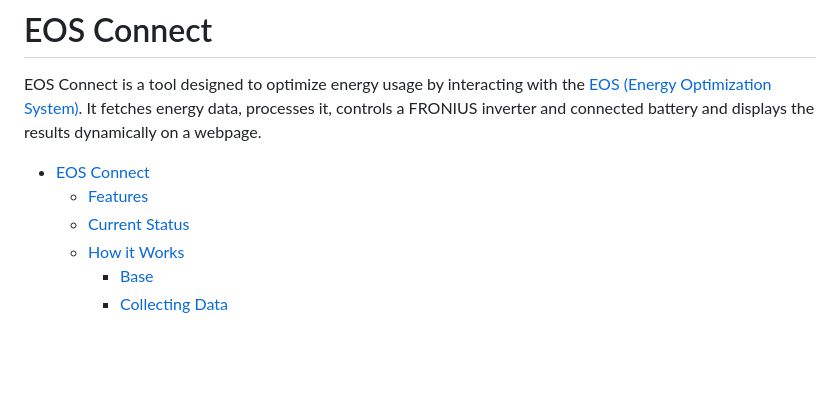
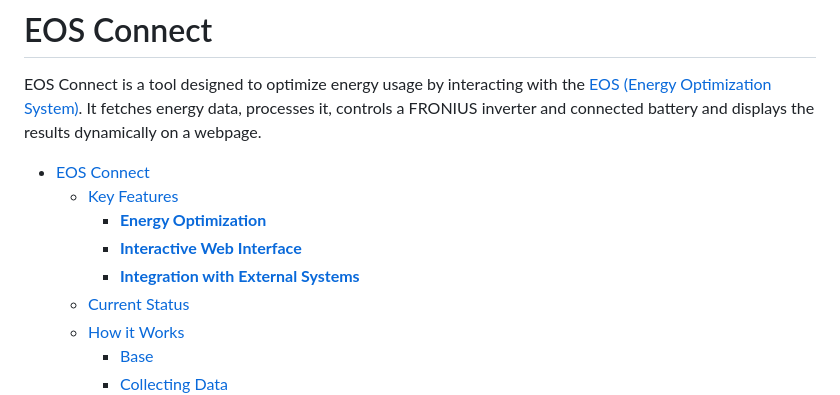
Before and after one commit to paulelsner/EOS_connect, a Markdown page: README.md, the part around the change printed below. Drawn GitHub-style; blank space fills up the shorter version.

```diff
--- a/README.md
+++ b/README.md
@@ -3,7 +3,10 @@
 EOS Connect is a tool designed to optimize energy usage by interacting with the [EOS (Energy Optimization System)](https://github.com/Akkudoktor-EOS/EOS). It fetches energy data, processes it, controls a FRONIUS inverter and connected battery and displays the results dynamically on a webpage.
 
 - [EOS Connect](#eos-connect)
-  - [Features](#features)
+  - [Key Features](#key-features)
+    - [**Energy Optimization**](#energy-optimization)
+    - [**Interactive Web Interface**](#interactive-web-interface)
+    - [**Integration with External Systems**](#integration-with-external-systems)
   - [Current Status](#current-status)
   - [How it Works](#how-it-works)
     - [Base](#base)
```
Also changed, not shown: other parts of README.md (+46 -8 lines), src/CONFIG_README.md (+0 -1 lines).
